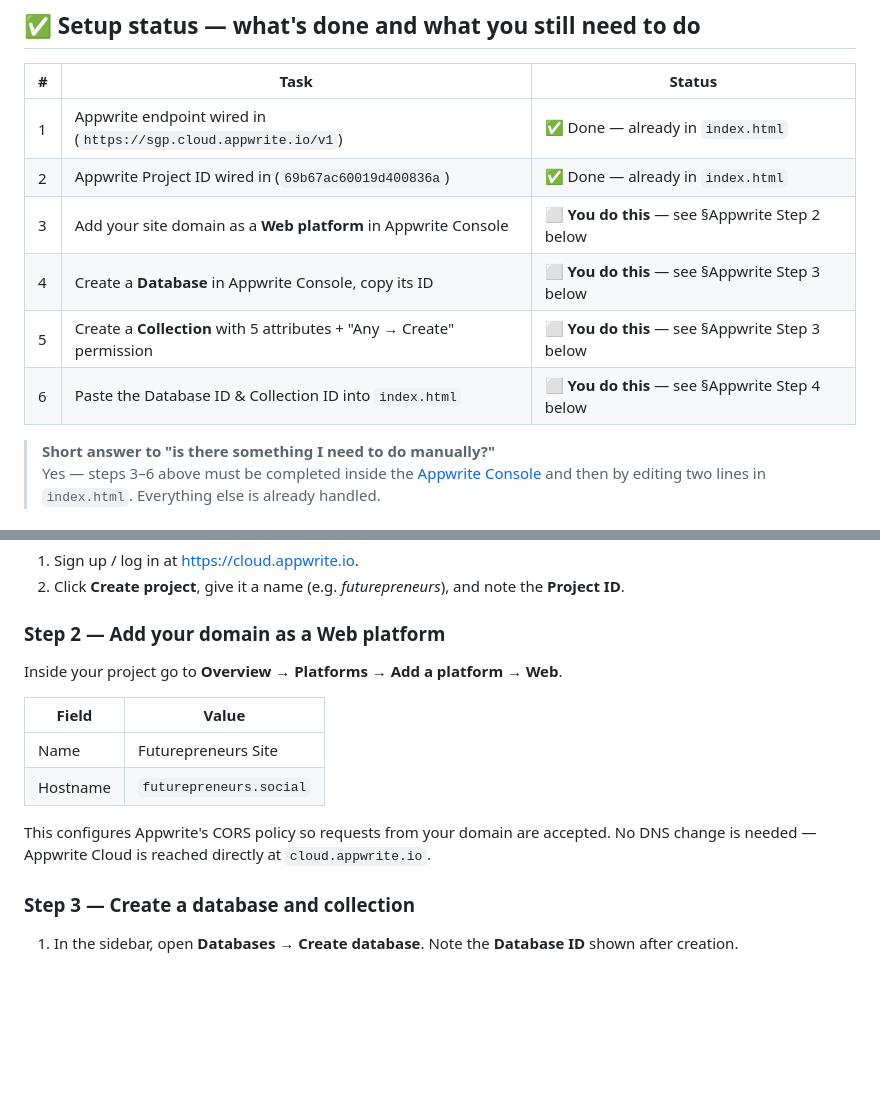
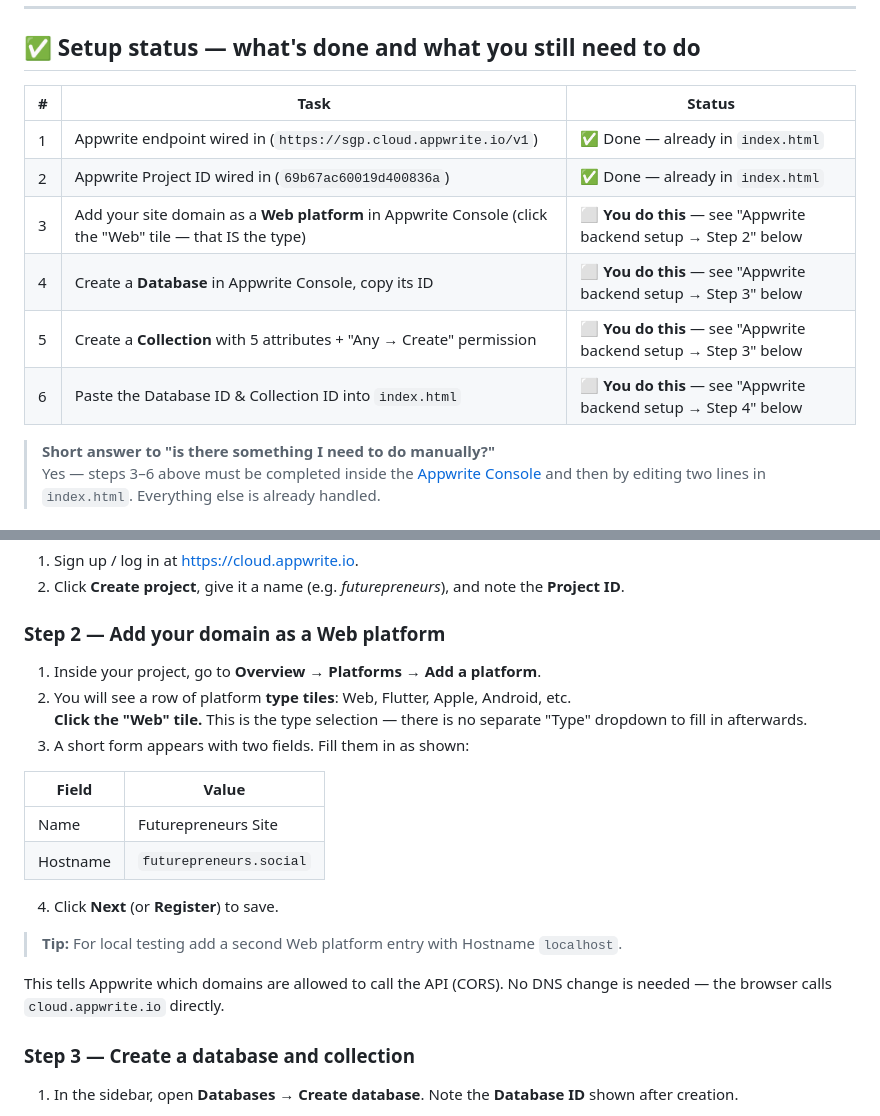
Before and after one commit to 123kediat/futurepreneurs, a Markdown page: README.md, 2 parts joined by grey strips. Drawn GitHub-style; blank space fills up the shorter version.

Commit message:
Clarify Web platform type selection in Appwrite setup docs
Co-authored-by: 123kediat <204710138+123kediat@users.noreply.github.com>

```diff
--- a/README.md
+++ b/README.md
@@ -10,10 +10,10 @@ Single-page website for the Futurepreneurs Entrepreneurship Cell, Techno India U
 |---|------|--------|
 | 1 | Appwrite endpoint wired in (`https://sgp.cloud.appwrite.io/v1`) | ✅ Done — already in `index.html` |
 | 2 | Appwrite Project ID wired in (`69b67ac60019d400836a`) | ✅ Done — already in `index.html` |
-| 3 | Add your site domain as a **Web platform** in Appwrite Console | ⬜ **You do this** — see §Appwrite Step 2 below |
-| 4 | Create a **Database** in Appwrite Console, copy its ID | ⬜ **You do this** — see §Appwrite Step 3 below |
-| 5 | Create a **Collection** with 5 attributes + "Any → Create" permission | ⬜ **You do this** — see §Appwrite Step 3 below |
-| 6 | Paste the Database ID & Collection ID into `index.html` | ⬜ **You do this** — see §Appwrite Step 4 below |
+| 3 | Add your site domain as a **Web platform** in Appwrite Console (click the "Web" tile — that IS the type) | ⬜ **You do this** — see "Appwrite backend setup → Step 2" below |
+| 4 | Create a **Database** in Appwrite Console, copy its ID | ⬜ **You do this** — see "Appwrite backend setup → Step 3" below |
+| 5 | Create a **Collection** with 5 attributes + "Any → Create" permission | ⬜ **You do this** — see "Appwrite backend setup → Step 3" below |
+| 6 | Paste the Database ID & Collection ID into `index.html` | ⬜ **You do this** — see "Appwrite backend setup → Step 4" below |
 
 > **Short answer to "is there something I need to do manually?"**
 > Yes — steps 3–6 above must be completed inside the [Appwrite Console](https://cloud.appwrite.io)
@@ -133,15 +133,21 @@ with any frontend domain — **no nameserver change is required** for Cloudflare
 
 ### Step 2 — Add your domain as a Web platform
 
-Inside your project go to **Overview → Platforms → Add a platform → Web**.
+1. Inside your project, go to **Overview → Platforms → Add a platform**.
+2. You will see a row of platform **type tiles**: Web, Flutter, Apple, Android, etc.
+   **Click the "Web" tile.** This is the type selection — there is no separate "Type" dropdown to fill in afterwards.
+3. A short form appears with two fields. Fill them in as shown:
 
 | Field    | Value                      |
 |----------|----------------------------|
 | Name     | Futurepreneurs Site        |
 | Hostname | `futurepreneurs.social`    |
 
-This configures Appwrite's CORS policy so requests from your domain are accepted.
-No DNS change is needed — Appwrite Cloud is reached directly at `cloud.appwrite.io`.
+4. Click **Next** (or **Register**) to save.
+
+> **Tip:** For local testing add a second Web platform entry with Hostname `localhost`.
+
+This tells Appwrite which domains are allowed to call the API (CORS). No DNS change is needed — the browser calls `cloud.appwrite.io` directly.
 
 ### Step 3 — Create a database and collection
 
```
